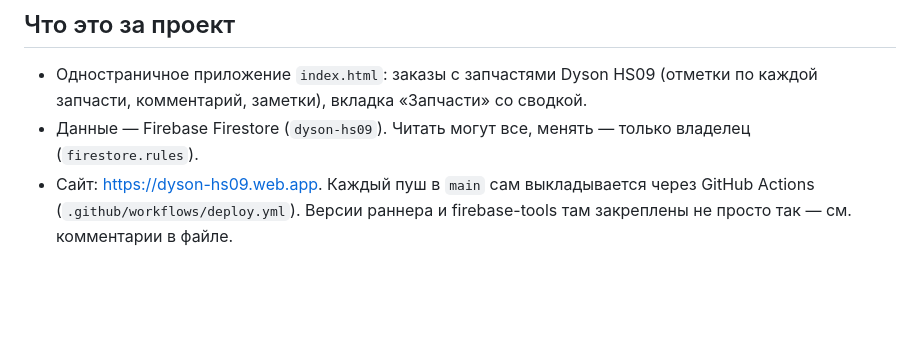
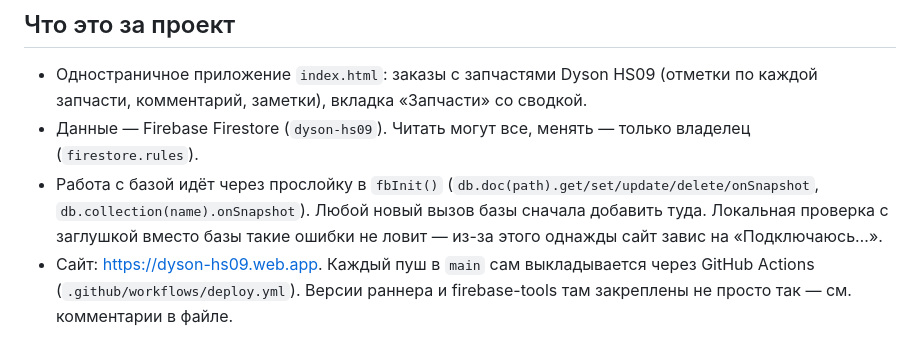
Before and after one commit to knovvman/hs09, a Markdown page: CLAUDE.md, the part around the change. GitHub-like rendering; blank space fills up the shorter version.

Commit message:
CLAUDE.md: note on the Firestore wrapper in fbInit()
Co-Authored-By: Claude Opus 5.5 <noreply@anthropic.com>
Claude-Session: https://claude.ai/code/session_01PrKv9j19gmJm2D241ut4kY

```diff
--- a/CLAUDE.md
+++ b/CLAUDE.md
@@ -5,6 +5,7 @@
 ## Что это за проект
 - Одностраничное приложение `index.html`: заказы с запчастями Dyson HS09 (отметки по каждой запчасти, комментарий, заметки), вкладка «Запчасти» со сводкой.
 - Данные — Firebase Firestore (`dyson-hs09`). Читать могут все, менять — только владелец (`firestore.rules`).
+- Работа с базой идёт через прослойку в `fbInit()` (`db.doc(path).get/set/update/delete/onSnapshot`, `db.collection(name).onSnapshot`). Любой новый вызов базы сначала добавить туда. Локальная проверка с заглушкой вместо базы такие ошибки не ловит — из-за этого однажды сайт завис на «Подключаюсь…».
 - Сайт: https://dyson-hs09.web.app. Каждый пуш в `main` сам выкладывается через GitHub Actions (`.github/workflows/deploy.yml`). Версии раннера и firebase-tools там закреплены не просто так — см. комментарии в файле.
 
 ## Правила работы
```
